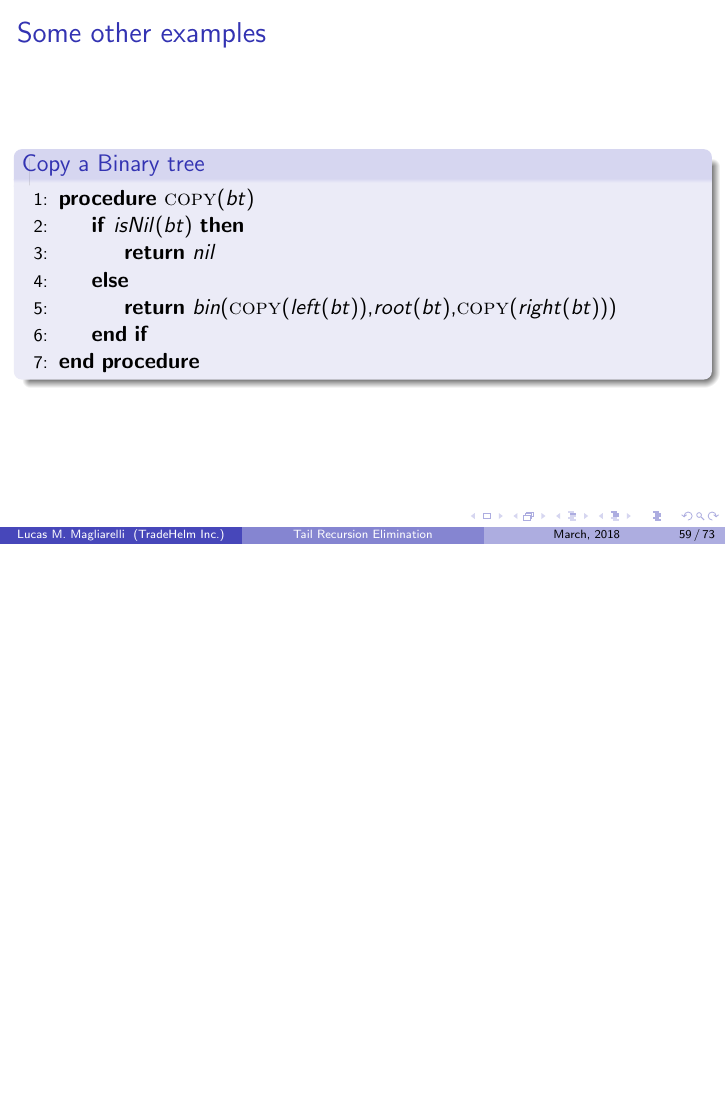
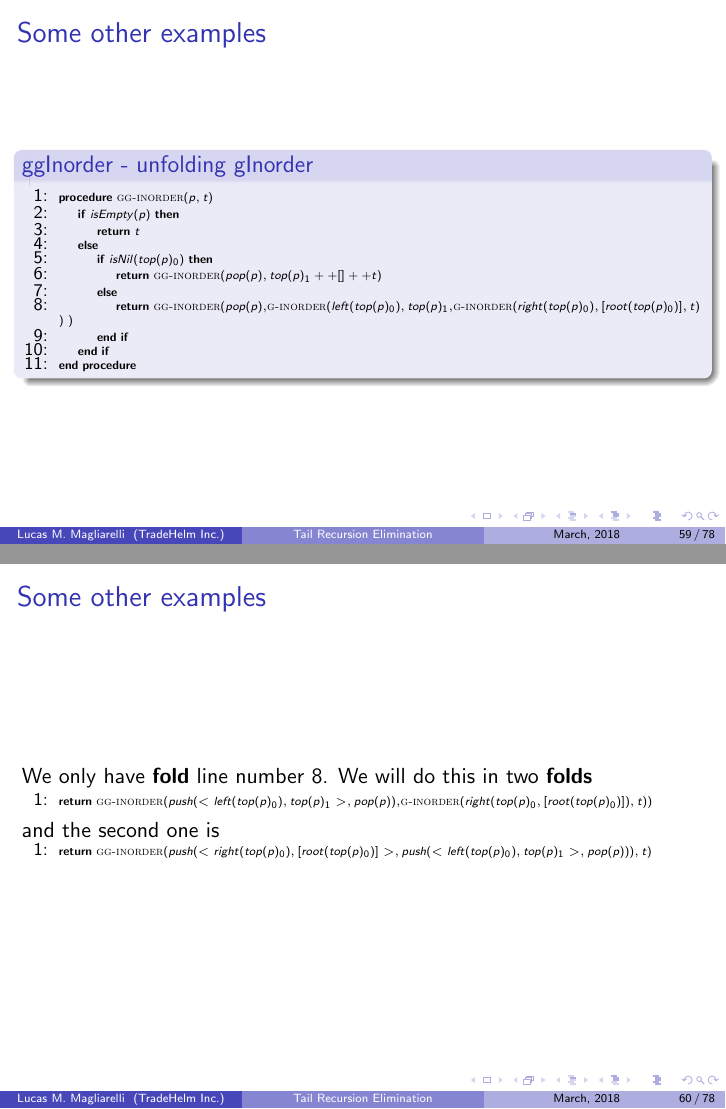
Before and after one commit to lmaglia/recursion-doc, LaTeX slides (recursion.tex): page 59 of 73 before the commit and pages 59 and 60 of 78 after it, the two joined at a grey line, the shorter picture padded with empty space. Compiled offline with pdfLaTeX.

Commit message:
inorder implemented

```diff
--- a/recursion.tex
+++ b/recursion.tex
@@ -1049,3 +1049,52 @@
 \end{frame}
 \begin{frame}
 	\frametitle{Some other examples}
+	\begin{block}{ggInorder - unfolding gInorder}
+		\begin{algorithmic}[1]
+			\tiny
+			\Procedure{gg-inorder}{$p,t$}
+				\If {$isEmpty(p)$}
+					\State \Return{$t$}
+				\Else
+					\If {$isNil(top(p)_0)$}
+						\State \Return \Call{gg-inorder}{$pop(p), top(p)_1++[]++t$}
+					\Else
+						\State \Return \Call{gg-inorder}{$pop(p),$\Call{g-inorder}{$left(top(p)_0),top(p)_1,$\Call{g-inorder}{$right(top(p)_0), [root(top(p)_0)],t$} } }
+					\EndIf
+				\EndIf
+			\EndProcedure
+		\end{algorithmic}
+	\end{block}
+\end{frame}
+\begin{frame}
+	\frametitle{Some other examples}
+	We only have \textbf{fold} line number $8$. We will do this in two \textbf{folds}
+	\begin{algorithmic}[1]
+		\tiny
+		\State \Return{\Call{gg-inorder}{$push(<left(top(p)_0),top(p)_1>,pop(p)),$\Call{g-inorder}{$right(top(p)_0, [root(top(p)_0)]),t$}}}
+	\end{algorithmic}
+	and the second one is
+	\begin{algorithmic}[1]
+		\tiny
+		\State \Return{\Call{gg-inorder}{$push(<right(top(p)_0),[root(top(p)_0)]>,push(<left(top(p)_0),top(p)_1>,pop(p))),t$}}
+	\end{algorithmic}
+\end{frame}
+\begin{frame}
+	\frametitle{Some othe examples}
+	\begin{block}{ggInorder - folding }
+		\begin{algorithmic}[1]
+			\tiny
+			\Procedure{gg-inorder}{$p,t$}
+				\If {$isEmpty(p)$}
+					\State \Return{$t$}
+				\Else
+					\If {$isNil(top(p)_0)$}
+						\State \Return \Call{gg-inorder}{$pop(p), top(p)_1++[]++t$}
+					\Else
+						\State \Return{\Call{gg-inorder}{$push(<right(top(p)_0),[root(top(p)_0)]>,push(<left(top(p)_0),top(p)_1>,pop(p))),t$}}
+					\EndIf
+				\EndIf
+			\EndProcedure
+		\end{algorithmic}
+	\end{block}
+\end{frame}
```
Also changed, not shown: recursion.tex (39 more changed lines).
